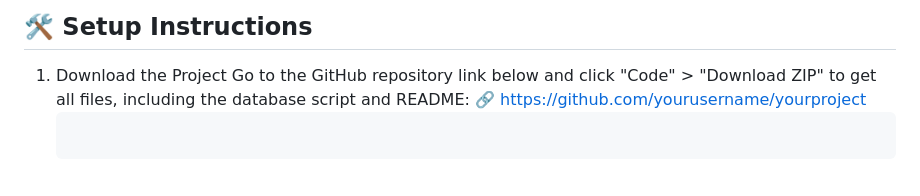
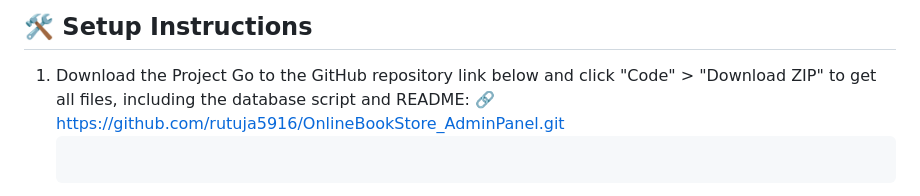
Before and after one commit to rutuja5916/OnlineBookStore_AdminPanel, a Markdown page: README.md, the part around the change. Drawn GitHub-style.

````diff
--- a/README.md
+++ b/README.md
@@ -80,7 +80,7 @@ Use the following credentials to log in to the Admin Panel after setup:
 
 1. Download the Project
 Go to the GitHub repository link below and click "Code" > "Download ZIP" to get all files, including the database script and README:
-🔗 https://github.com/yourusername/yourproject
+🔗 https://github.com/rutuja5916/OnlineBookStore_AdminPanel.git
    ```
 2. Extract the ZIP File
 Unzip the downloaded file to your preferred location.
````
